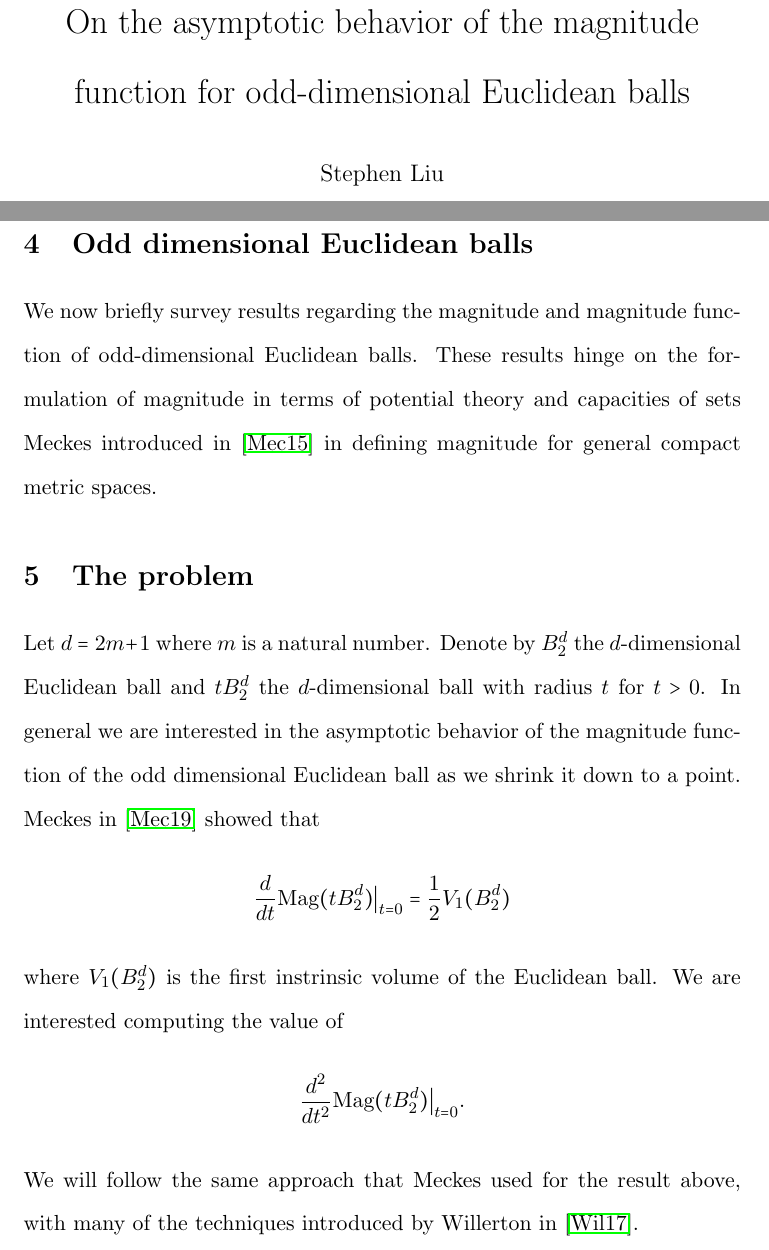
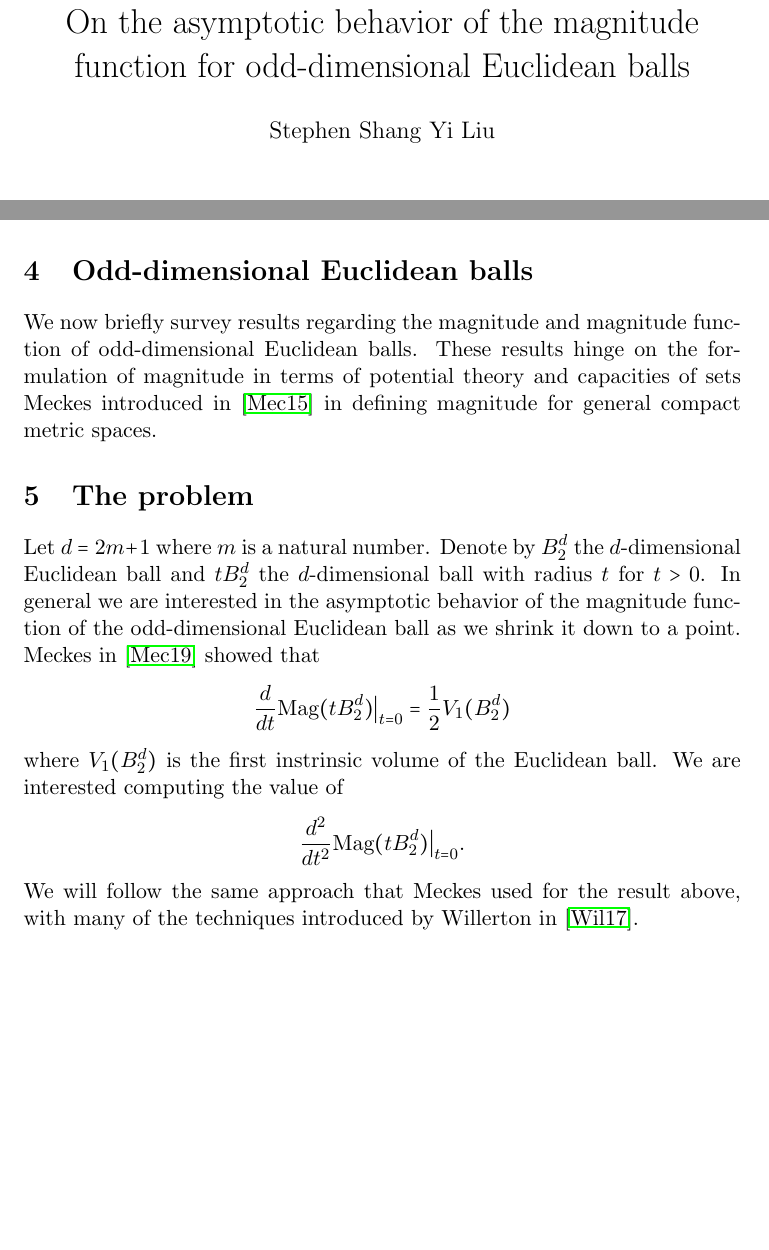
Before and after one commit to steuyve/mastersthesis, a LaTeX paper (MATH651/writing/notes-nice.tex): two parts of pages 1 and 18 of 39 before the commit and two parts of pages 1 and 12 of 28 after it, joined at a grey line, cut so that both start at the same text, the shorter picture padded with empty space. Compiled offline with pdfLaTeX.

Commit message:
Hyphenate the phrase "odd-dimensional" throughout.

```diff
--- a/MATH651/writing/notes-nice.tex
+++ b/MATH651/writing/notes-nice.tex
@@ -11,8 +11,6 @@
 \usepackage{enumitem}
 \usepackage{accents}
 \usepackage{tabu}
-\usepackage{setspace}
-\doublespacing
 
 \pagestyle{headings}
 
@@ -38,7 +36,7 @@
 
 \begin{document}
 
-\author{Stephen Liu}
+\author{Stephen Shang Yi Liu}
 \title{On the asymptotic behavior of the magnitude function for odd-dimensional Euclidean balls}
 \date{}
 
@@ -351,13 +350,13 @@ Let $A$ be a compact positive definite metric space, then
 where $FM(A)$ denotes the space of finite signed Borel measures on $A$. The supremum is attained when we take scalar multiples of the weight measure of $A$, provided $A$ possesses one.
 \end{prop}
 
-\section{Odd dimensional Euclidean balls}
+\section{Odd-dimensional Euclidean balls}
 
 We now briefly survey results regarding the magnitude and magnitude function of odd-dimensional Euclidean balls. These results hinge on the formulation of magnitude in terms of potential theory and capacities of sets Meckes introduced in \cite{meckes_magnitude_2015} in defining magnitude for general compact metric spaces.
 
 \section{The problem}
 
-Let $d = 2m+1$ where $m$ is a natural number. Denote by $B_2^d$ the $d$-dimensional Euclidean ball and $tB_2^d$ the $d$-dimensional ball with radius $t$ for $t > 0$. In general we are interested in the asymptotic behavior of the magnitude function of the odd dimensional Euclidean ball as we shrink it down to a point. Meckes in \cite{meckes_magnitude_2019} showed that
+Let $d = 2m+1$ where $m$ is a natural number. Denote by $B_2^d$ the $d$-dimensional Euclidean ball and $tB_2^d$ the $d$-dimensional ball with radius $t$ for $t > 0$. In general we are interested in the asymptotic behavior of the magnitude function of the odd-dimensional Euclidean ball as we shrink it down to a point. Meckes in \cite{meckes_magnitude_2019} showed that
 \begin{equation*}
 \frac{d}{dt}\text{Mag}(tB_2^d)\big\vert_{t=0} = \frac{1}{2}V_1(B_2^d)
 \end{equation*}
```
Also changed, not shown: MATH651/writing/notes-nice.tex (9 more changed lines).
